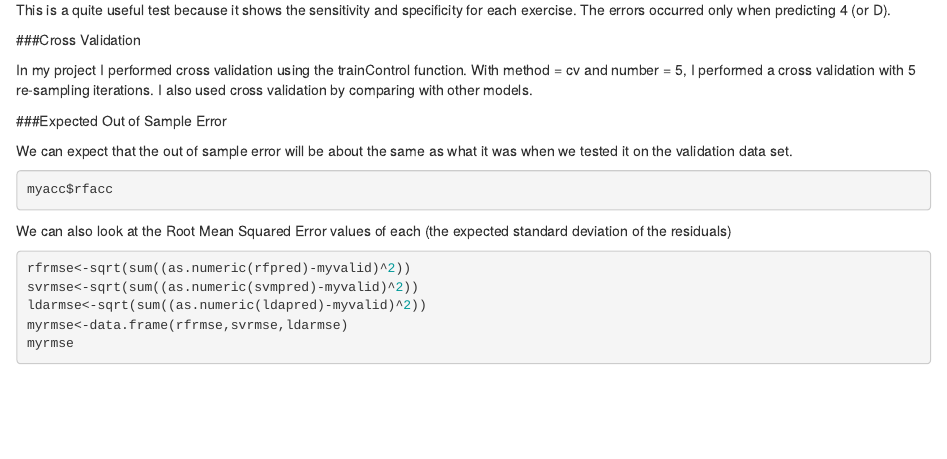
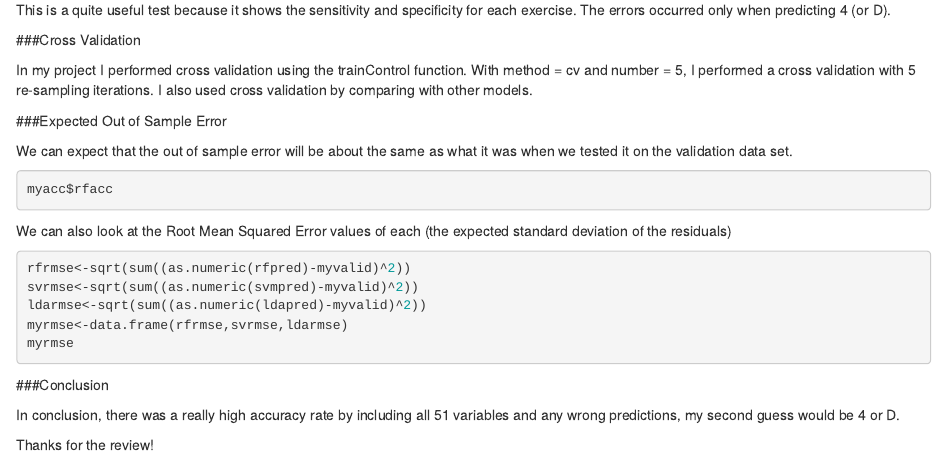
Before and after one commit to seclementine/Machine-Learning-Project, an R Markdown document (FinalProject.Rmd): the page in a window 1100 px wide, from 2080 px down. Rendered offline with R 4.5, knitr and Pandoc, with nearby package versions; the code chunks are not run, so their results and figures are left out.

Commit message:
minor adjustments and thanks

````diff
--- a/FinalProject.Rmd
+++ b/FinalProject.Rmd
@@ -148,3 +148,9 @@ ldarmse<-sqrt(sum((as.numeric(ldapred)-myvalid)^2))
 myrmse<-data.frame(rfrmse,svrmse,ldarmse)
 myrmse
 ```
+
+###Conclusion
+
+In conclusion, there was a really high accuracy rate by including all 51 variables and any wrong predictions, my second guess would be 4 or D.
+
+Thanks for the review!
````
